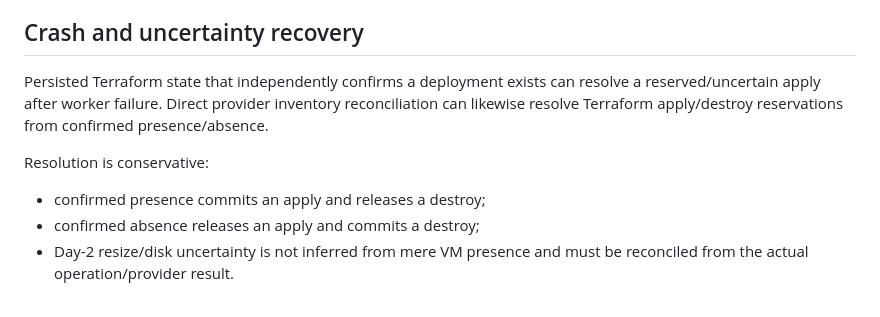
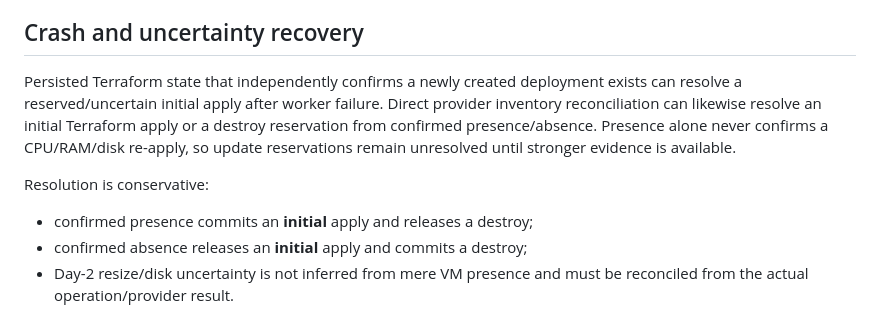
Before and after one commit to chmajster/Cloudportal-backed, a Markdown page: docs/architecture/quotas.md, the part around the change. Rendered like a GitHub page.

Commit message:
docs(quotas): clarify safe presence reconciliation

```diff
--- a/docs/architecture/quotas.md
+++ b/docs/architecture/quotas.md
@@ -60,15 +60,17 @@ remove stale allocations without trusting a timeout as proof of deletion.
 
 ## Crash and uncertainty recovery
 
-Persisted Terraform state that independently confirms a deployment exists can
-resolve a reserved/uncertain apply after worker failure. Direct provider
-inventory reconciliation can likewise resolve Terraform apply/destroy
-reservations from confirmed presence/absence.
+Persisted Terraform state that independently confirms a newly created deployment exists can
+resolve a reserved/uncertain initial apply after worker failure. Direct provider
+inventory reconciliation can likewise resolve an initial Terraform apply or a
+destroy reservation from confirmed presence/absence. Presence alone never
+confirms a CPU/RAM/disk re-apply, so update reservations remain unresolved until
+stronger evidence is available.
 
 Resolution is conservative:
 
-- confirmed presence commits an apply and releases a destroy;
-- confirmed absence releases an apply and commits a destroy;
+- confirmed presence commits an **initial** apply and releases a destroy;
+- confirmed absence releases an **initial** apply and commits a destroy;
 - Day-2 resize/disk uncertainty is not inferred from mere VM presence and must
   be reconciled from the actual operation/provider result.
 
```
